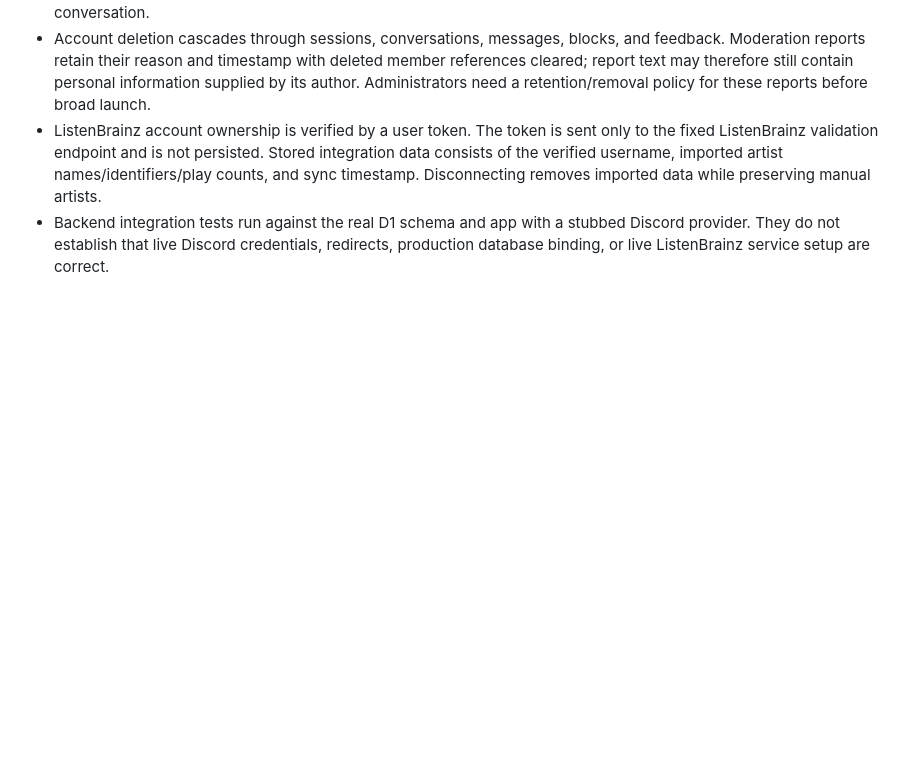
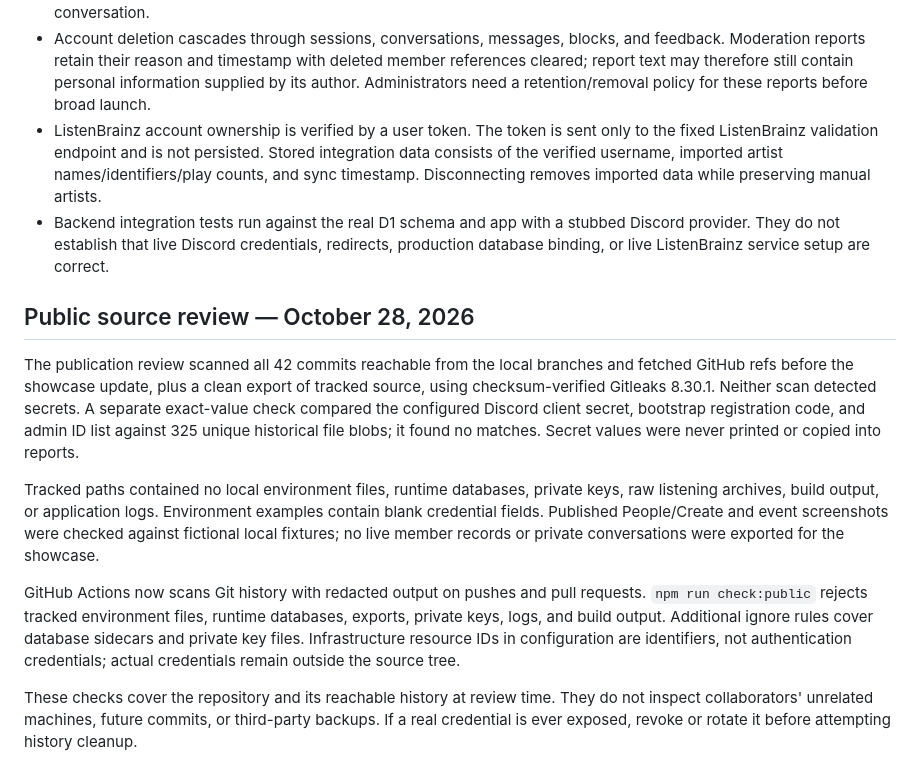
Before and after one commit to LuizCauet/slug-collective, a Markdown page: docs/SECURITY.md, the part around the change. Drawn GitHub-style; blank space fills up the shorter version.

```diff
--- a/docs/SECURITY.md
+++ b/docs/SECURITY.md
@@ -38,3 +38,14 @@ Before inviting members, test new registration, returning sign-in, invalid OAuth
 - Account deletion cascades through sessions, conversations, messages, blocks, and feedback. Moderation reports retain their reason and timestamp with deleted member references cleared; report text may therefore still contain personal information supplied by its author. Administrators need a retention/removal policy for these reports before broad launch.
 - ListenBrainz account ownership is verified by a user token. The token is sent only to the fixed ListenBrainz validation endpoint and is not persisted. Stored integration data consists of the verified username, imported artist names/identifiers/play counts, and sync timestamp. Disconnecting removes imported data while preserving manual artists.
 - Backend integration tests run against the real D1 schema and app with a stubbed Discord provider. They do not establish that live Discord credentials, redirects, production database binding, or live ListenBrainz service setup are correct.
+
+
+## Public source review — October 28, 2026
+
+The publication review scanned all 42 commits reachable from the local branches and fetched GitHub refs before the showcase update, plus a clean export of tracked source, using checksum-verified Gitleaks 8.30.1. Neither scan detected secrets. A separate exact-value check compared the configured Discord client secret, bootstrap registration code, and admin ID list against 325 unique historical file blobs; it found no matches. Secret values were never printed or copied into reports.
+
+Tracked paths contained no local environment files, runtime databases, private keys, raw listening archives, build output, or application logs. Environment examples contain blank credential fields. Published People/Create and event screenshots were checked against fictional local fixtures; no live member records or private conversations were exported for the showcase.
+
+GitHub Actions now scans Git history with redacted output on pushes and pull requests. `npm run check:public` rejects tracked environment files, runtime databases, exports, private keys, logs, and build output. Additional ignore rules cover database sidecars and private key files. Infrastructure resource IDs in configuration are identifiers, not authentication credentials; actual credentials remain outside the source tree.
+
+These checks cover the repository and its reachable history at review time. They do not inspect collaborators' unrelated machines, future commits, or third-party backups. If a real credential is ever exposed, revoke or rotate it before attempting history cleanup.
```
Also changed, not shown: README.md (+9 -2 lines), docs/screenshots/groups.png (added), 4 other files.
